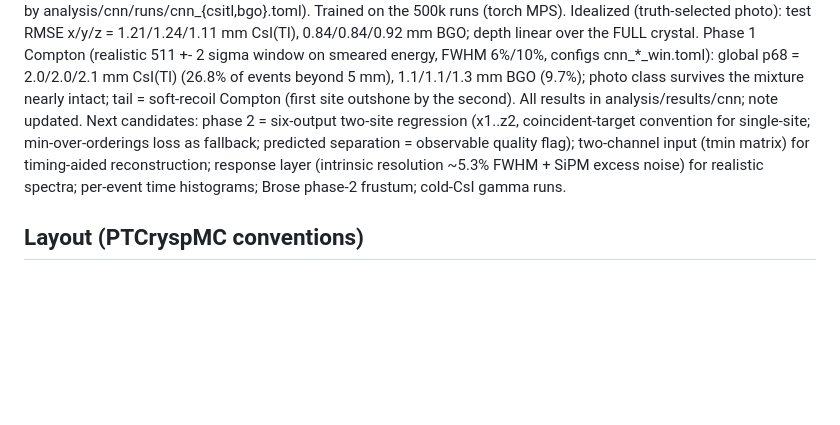
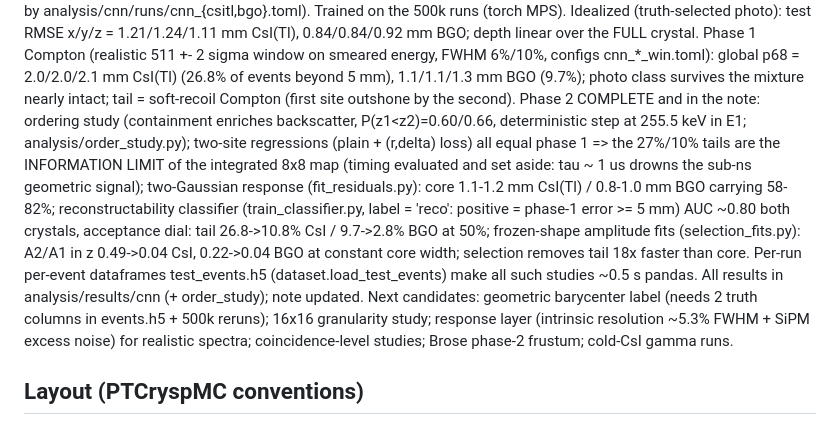
Before and after one commit to jjgomezcadenas/CryspLight, a Markdown page: CLAUDE.md, the part around the change. Drawn GitHub-style; blank space fills up the shorter version.

Commit message:
CLAUDE.md: phase-2 status block
Co-Authored-By: Claude Fable 5 <noreply@anthropic.com>

```diff
--- a/CLAUDE.md
+++ b/CLAUDE.md
@@ -79,14 +79,23 @@ the FULL crystal. Phase 1 Compton (realistic 511 +- 2 sigma window on smeared
 energy, FWHM 6%/10%, configs cnn_*_win.toml): global p68 = 2.0/2.0/2.1 mm CsI(Tl)
 (26.8% of events beyond 5 mm), 1.1/1.1/1.3 mm BGO (9.7%); photo class survives
 the mixture nearly intact; tail = soft-recoil Compton (first site outshone by
-the second). All results in analysis/results/cnn; note updated. Next candidates:
-phase 2 = six-output two-site regression (x1..z2, coincident-target convention
-for single-site; min-over-orderings loss as fallback; predicted separation =
-observable quality flag); two-channel input (tmin matrix) for timing-aided
-reconstruction;
-response layer (intrinsic resolution ~5.3% FWHM + SiPM excess noise) for
-realistic spectra; per-event time histograms; Brose phase-2 frustum; cold-CsI
-gamma runs.
+the second). Phase 2 COMPLETE and in the note: ordering study (containment
+enriches backscatter, P(z1<z2)=0.60/0.66, deterministic step at 255.5 keV in E1;
+analysis/order_study.py); two-site regressions (plain + (r,delta) loss) all equal
+phase 1 => the 27%/10% tails are the INFORMATION LIMIT of the integrated 8x8 map
+(timing evaluated and set aside: tau ~ 1 us drowns the sub-ns geometric signal);
+two-Gaussian response (fit_residuals.py): core 1.1-1.2 mm CsI(Tl) / 0.8-1.0 mm
+BGO carrying 58-82%; reconstructability classifier (train_classifier.py, label =
+'reco': positive = phase-1 error >= 5 mm) AUC ~0.80 both crystals, acceptance
+dial: tail 26.8->10.8% CsI / 9.7->2.8% BGO at 50%; frozen-shape amplitude fits
+(selection_fits.py): A2/A1 in z 0.49->0.04 CsI, 0.22->0.04 BGO at constant core
+width; selection removes tail 18x faster than core. Per-run per-event dataframes
+test_events.h5 (dataset.load_test_events) make all such studies ~0.5 s pandas.
+All results in analysis/results/cnn (+ order_study); note updated. Next
+candidates: geometric barycenter label (needs 2 truth columns in events.h5 +
+500k reruns); 16x16 granularity study; response layer (intrinsic resolution
+~5.3% FWHM + SiPM excess noise) for realistic spectra; coincidence-level
+studies; Brose phase-2 frustum; cold-CsI gamma runs.
 
 ## Layout (PTCryspMC conventions)
 
```
